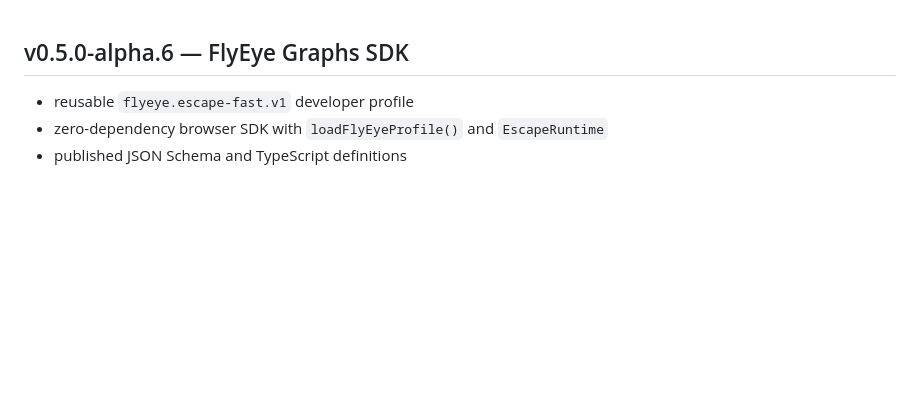
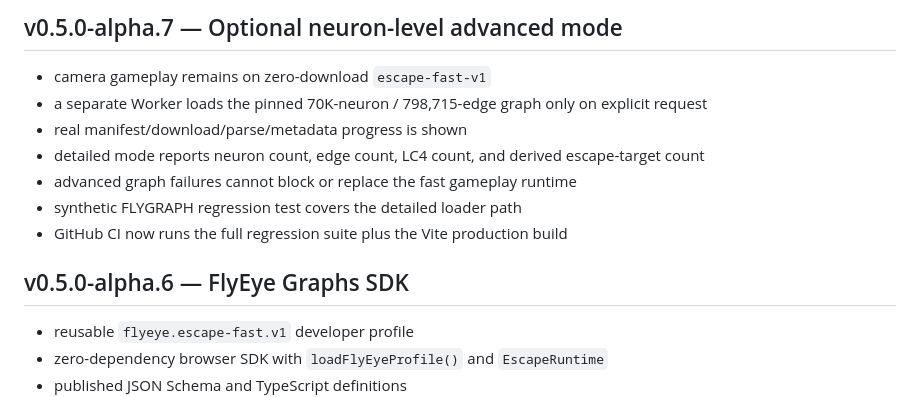
Before and after one commit to tubban1/fly-eye, a Markdown page: README.md, the part around the change. Drawn GitHub-style; blank space fills up the shorter version.

Commit message:
Document v0.5 alpha roadmap completion

```diff
--- a/README.md
+++ b/README.md
@@ -1,3 +1,13 @@
+## v0.5.0-alpha.7 — Optional neuron-level advanced mode
+
+- camera gameplay remains on zero-download `escape-fast-v1`
+- a separate Worker loads the pinned 70K-neuron / 798,715-edge graph only on explicit request
+- real manifest/download/parse/metadata progress is shown
+- detailed mode reports neuron count, edge count, LC4 count, and derived escape-target count
+- advanced graph failures cannot block or replace the fast gameplay runtime
+- synthetic FLYGRAPH regression test covers the detailed loader path
+- GitHub CI now runs the full regression suite plus the Vite production build
+
 ## v0.5.0-alpha.6 — FlyEye Graphs SDK
 
 - reusable `flyeye.escape-fast.v1` developer profile
```
